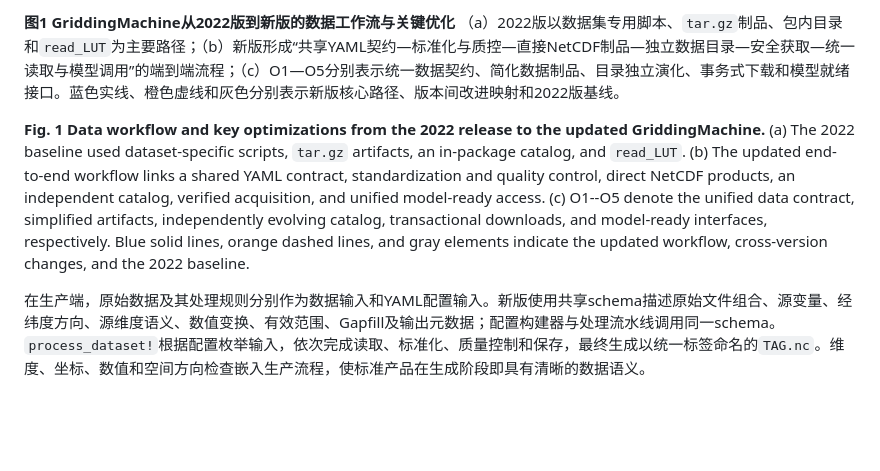
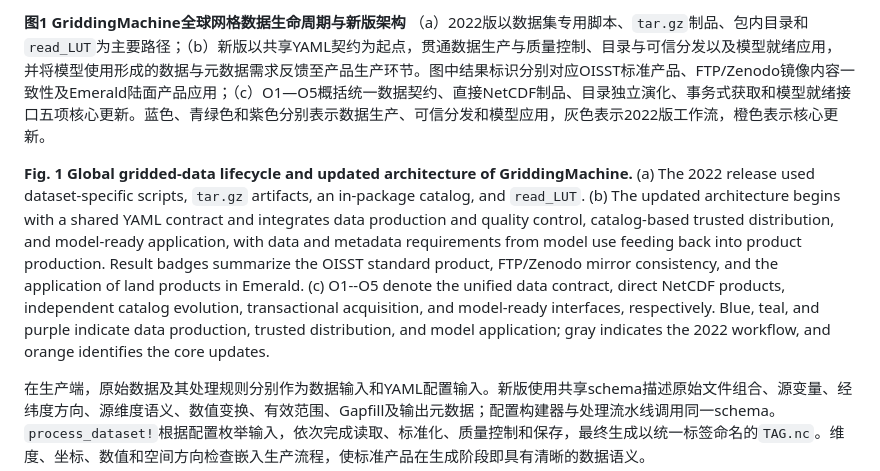
Before and after one commit to jhOo1/GriddingMachine_Reaserach, a Markdown page: 论文/GriddingMachine论文初稿_v0.1.md, the part around the change printed below. GitHub-like rendering; blank space fills up the shorter version.

Commit message:
redesign manuscript architecture figure

```diff
--- a/论文/GriddingMachine论文初稿_v0.1.md
+++ b/论文/GriddingMachine论文初稿_v0.1.md
@@ -52,7 +52,7 @@ GriddingMachine 新版由数据生产、目录与分发、数据使用三个相
 
-**图1 GriddingMachine从2022版到新版的数据工作流与关键优化** （a）2022版以数据集专用脚本、`tar.gz`制品、包内目录和`read_LUT`为主要路径；（b）新版形成“共享YAML契约—标准化与质控—直接NetCDF制品—独立数据目录—安全获取—统一读取与模型调用”的端到端流程；（c）O1—O5分别表示统一数据契约、简化数据制品、目录独立演化、事务式下载和模型就绪接口。蓝色实线、橙色虚线和灰色分别表示新版核心路径、版本间改进映射和2022版基线。
+**图1 GriddingMachine全球网格数据生命周期与新版架构** （a）2022版以数据集专用脚本、`tar.gz`制品、包内目录和`read_LUT`为主要路径；（b）新版以共享YAML契约为起点，贯通数据生产与质量控制、目录与可信分发以及模型就绪应用，并将模型使用形成的数据与元数据需求反馈至产品生产环节。图中结果标识分别对应OISST标准产品、FTP/Zenodo镜像内容一致性及Emerald陆面产品应用；（c）O1—O5概括统一数据契约、直接NetCDF制品、目录独立演化、事务式获取和模型就绪接口五项核心更新。蓝色、青绿色和紫色分别表示数据生产、可信分发和模型应用，灰色表示2022版工作流，橙色表示核心更新。
 
-**Fig. 1 Data workflow and key optimizations from the 2022 release to the updated GriddingMachine.** (a) The 2022 baseline used dataset-specific scripts, `tar.gz` artifacts, an in-package catalog, and `read_LUT`. (b) The updated end-to-end workflow links a shared YAML contract, standardization and quality control, direct NetCDF products, an independent catalog, verified acquisition, and unified model-ready access. (c) O1--O5 denote the unified data contract, simplified artifacts, independently evolving catalog, transactional downloads, and model-ready interfaces, respectively. Blue solid lines, orange dashed lines, and gray elements indicate the updated workflow, cross-version changes, and the 2022 baseline.
+**Fig. 1 Global gridded-data lifecycle and updated architecture of GriddingMachine.** (a) The 2022 release used dataset-specific scripts, `tar.gz` artifacts, an in-package catalog, and `read_LUT`. (b) The updated architecture begins with a shared YAML contract and integrates data production and quality control, catalog-based trusted distribution, and model-ready application, with data and metadata requirements from model use feeding back into product production. Result badges summarize the OISST standard product, FTP/Zenodo mirror consistency, and the application of land products in Emerald. (c) O1--O5 denote the unified data contract, direct NetCDF products, independent catalog evolution, transactional acquisition, and model-ready interfaces, respectively. Blue, teal, and purple indicate data production, trusted distribution, and model application; gray indicates the 2022 workflow, and orange identifies the core updates.
 
 在生产端，原始数据及其处理规则分别作为数据输入和YAML配置输入。新版使用共享schema描述原始文件组合、源变量、经纬度方向、源维度语义、数值变换、有效范围、Gapfill及输出元数据；配置构建器与处理流水线调用同一schema。`process_dataset!`根据配置枚举输入，依次完成读取、标准化、质量控制和保存，最终生成以统一标签命名的`TAG.nc`。维度、坐标、数值和空间方向检查嵌入生产流程，使标准产品在生成阶段即具有清晰的数据语义。
 
```
Also changed, not shown: other parts of 论文/GriddingMachine论文初稿_v0.1.md (+1 -1 lines), 论文/figures/figure1-preview-v2.png (added), 3 other files.
